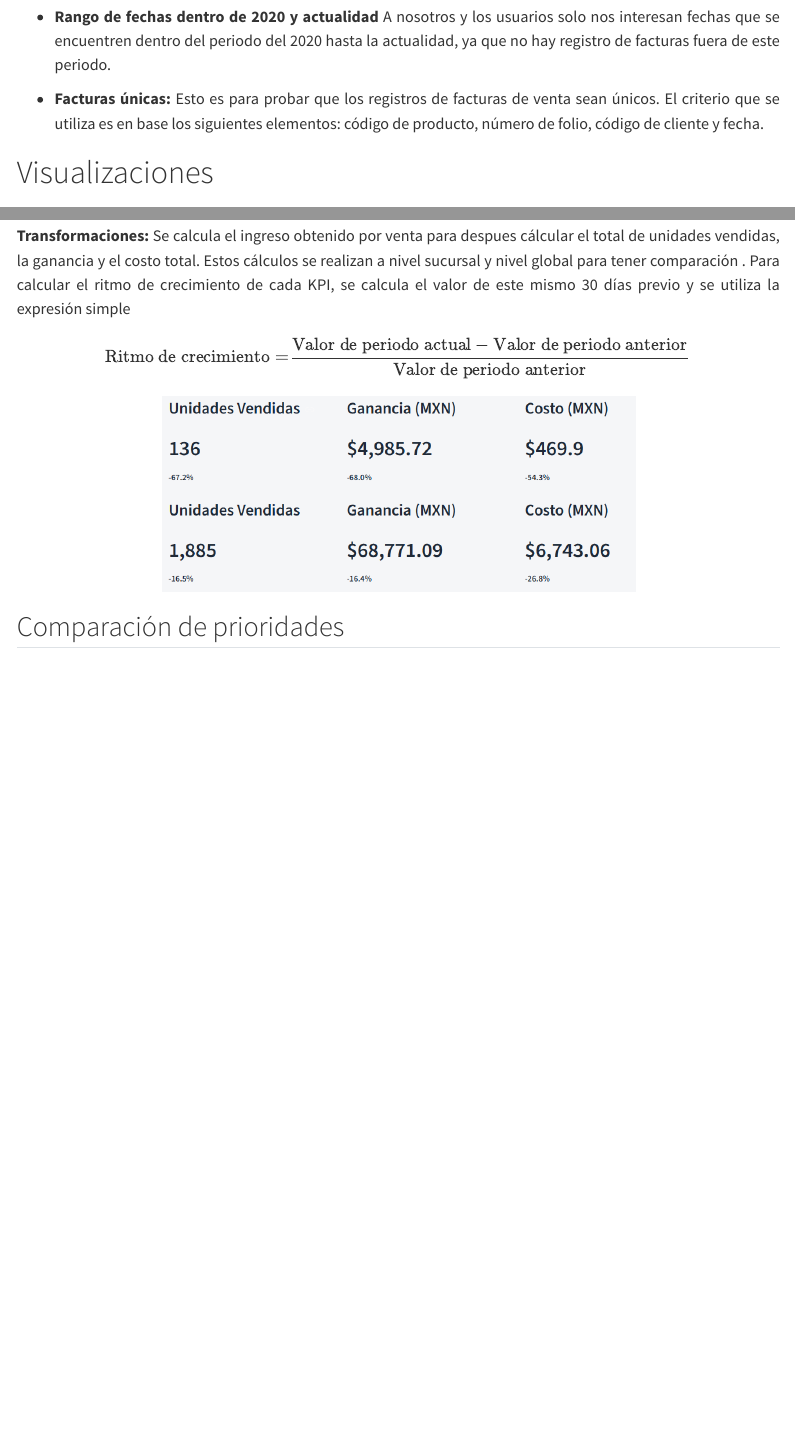
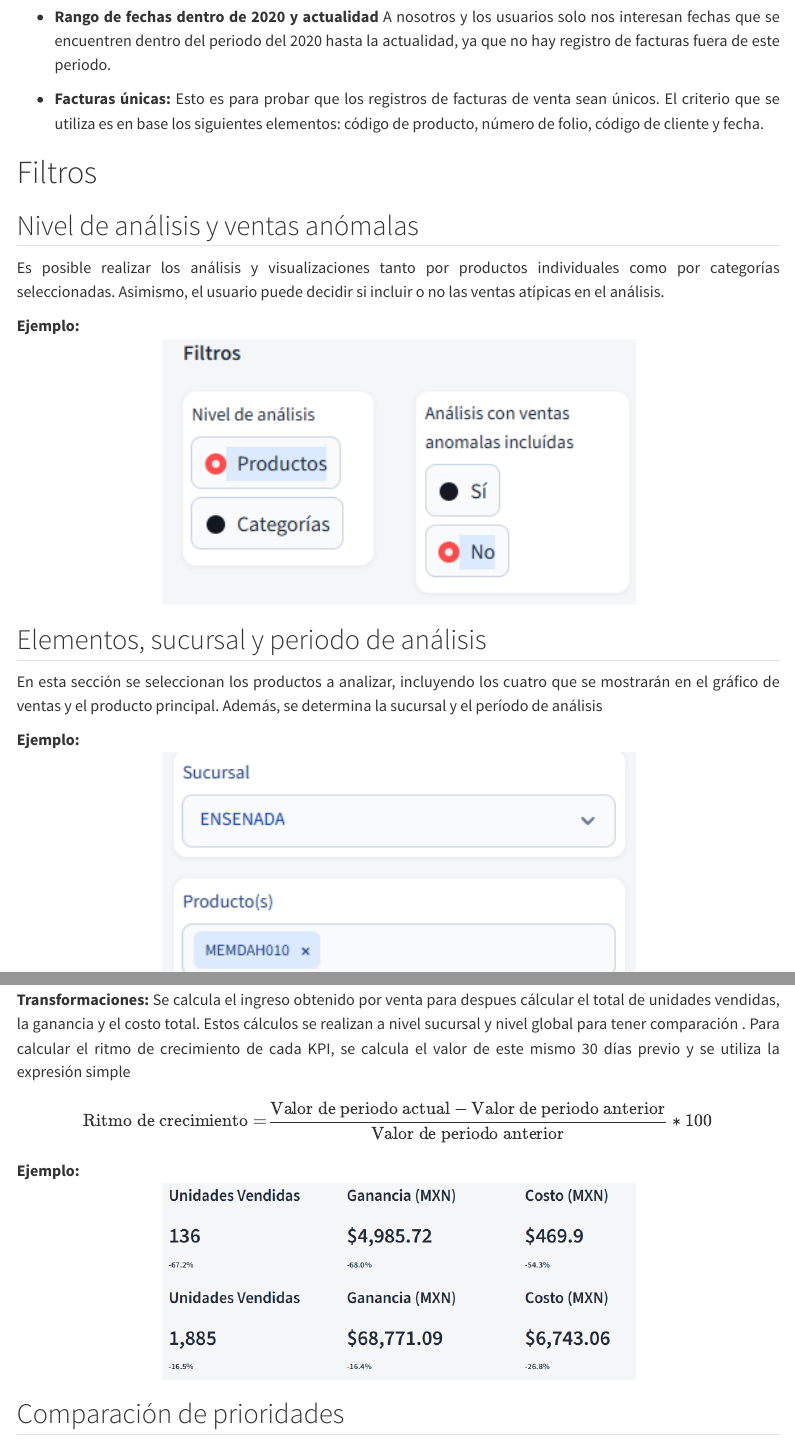
Before and after one commit to fdcir3tt/ct_forecasting_site, a Quarto document (dashboard.qmd): the page in a window 1100 px wide, from 3860 px down, and a second part further down, joined at a grey line. Rendered offline with R 4.5, knitr and Pandoc in place of Quarto, with nearby package versions; menus at the side of the page are left out.

Commit message:
Actualización

```diff
--- a/dashboard.qmd
+++ b/dashboard.qmd
@@ -107,3 +107,21 @@ Para obtener valor del dashboard, se requiere tener confianza en que los datos p
 
 
 
+# Filtros
+## Nivel de análisis y ventas anómalas
+
+Es posible realizar los análisis y visualizaciones tanto por productos individuales como por categorías seleccionadas. Asimismo, el usuario puede decidir si incluir o no las ventas atípicas en el análisis.
+
+
+**Ejemplo:**
+<p align="center">
+  <img src="plots/nivel_anomalas.png?updated=1" alt="ventas" width="500">
+</p>
+
+
+## Elementos, sucursal y periodo de análisis
+
+En esta sección se seleccionan los productos a analizar, incluyendo los cuatro que se mostrarán en el gráfico de ventas y el producto principal. Además, se determina la sucursal y el período de análisis
+
+
+**Ejemplo:**
@@ -160,10 +183,10 @@ Para obtener valor del dashboard, se requiere tener confianza en que los datos p
 
 **Transformaciones:** Se calcula el ingreso obtenido por venta para despues cálcular el total de unidades vendidas, la ganancia y el costo total. Estos cálculos se realizan a nivel sucursal y nivel global para tener comparación . Para calcular el ritmo de crecimiento de cada KPI, se calcula el valor de este mismo 30 días previo y se utiliza la expresión simple
 $$
-\text{Ritmo de crecimiento} = \frac{\text{Valor de periodo actual}-\text{Valor de periodo anterior}}{\text{Valor de periodo anterior}}
+\text{Ritmo de crecimiento} = \frac{\text{Valor de periodo actual}-\text{Valor de periodo anterior}}{\text{Valor de periodo anterior}} * 100 %
 $$
 
-
+**Ejemplo:**
 <p align="center">
   <img src="plots/kpis.png?updated=1" alt="mapa_calor" width="500" >
 </p>
```
Also changed, not shown: docs/search.json, plots/nivel_anomalas.png (added), plots/suc_elem_periodo.png (added), dashboard.qmd (5 more changed lines), 3 other files.
